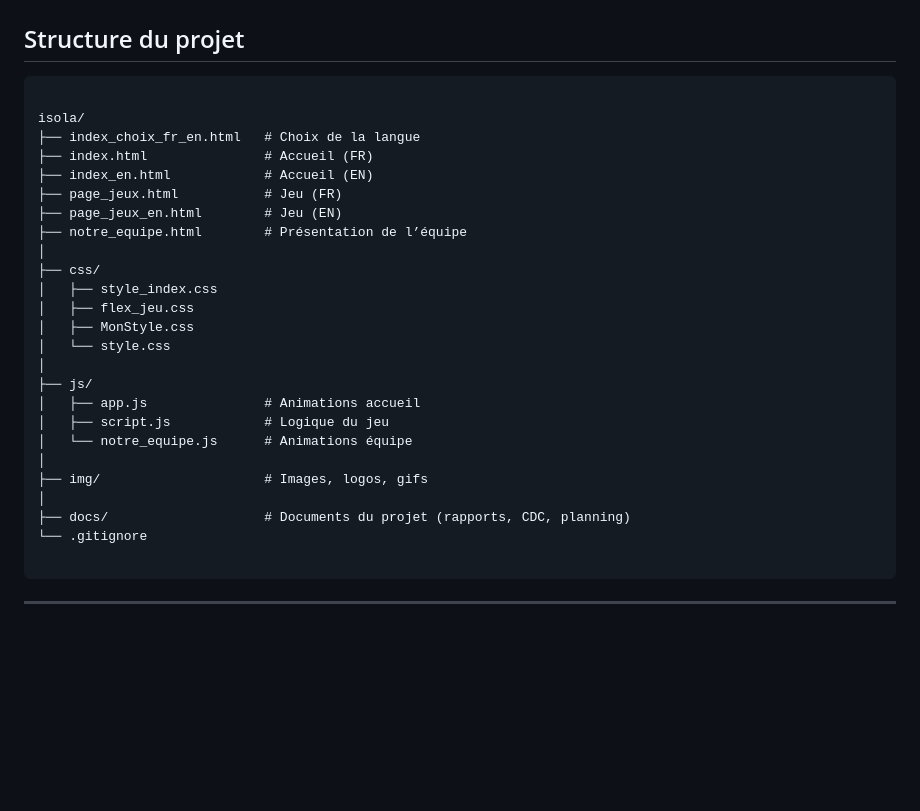
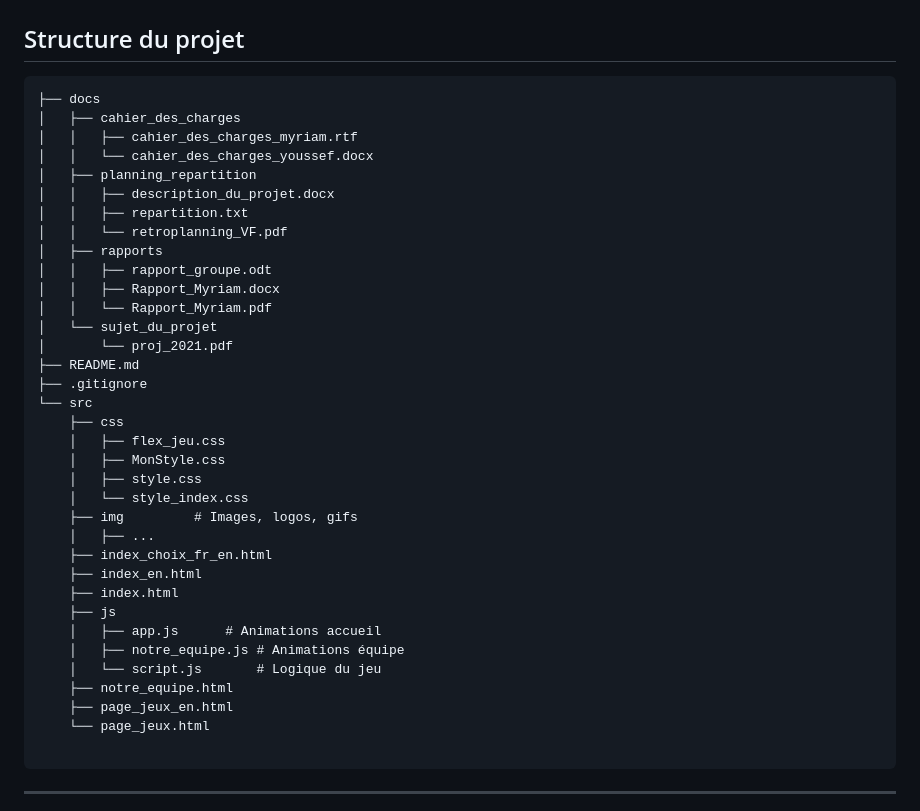
Before and after one commit to myriammilha/L2-UE-Projet-ISOLA, a Markdown page: README.md, the part around the change. Rendered like a GitHub page; blank space fills up the shorter version.

Commit message:
Update tree README

````diff
--- a/README.md
+++ b/README.md
@@ -65,30 +65,40 @@ https://fr.wikipedia.org/wiki/Isola_(jeu)
 ## Structure du projet
 
 ```
-
-isola/
-├── index_choix_fr_en.html   # Choix de la langue
-├── index.html               # Accueil (FR)
-├── index_en.html            # Accueil (EN)
-├── page_jeux.html           # Jeu (FR)
-├── page_jeux_en.html        # Jeu (EN)
-├── notre_equipe.html        # Présentation de l’équipe
-│
-├── css/
-│   ├── style_index.css
-│   ├── flex_jeu.css
-│   ├── MonStyle.css
-│   └── style.css
-│
-├── js/
-│   ├── app.js               # Animations accueil
-│   ├── script.js            # Logique du jeu
-│   └── notre_equipe.js      # Animations équipe
-│
-├── img/                     # Images, logos, gifs
-│
-├── docs/                    # Documents du projet (rapports, CDC, planning)
-└── .gitignore
+├── docs
+│   ├── cahier_des_charges
+│   │   ├── cahier_des_charges_myriam.rtf
+│   │   └── cahier_des_charges_youssef.docx
+│   ├── planning_repartition
+│   │   ├── description_du_projet.docx
+│   │   ├── repartition.txt
+│   │   └── retroplanning_VF.pdf
+│   ├── rapports
+│   │   ├── rapport_groupe.odt
+│   │   ├── Rapport_Myriam.docx
+│   │   └── Rapport_Myriam.pdf
+│   └── sujet_du_projet
+│       └── proj_2021.pdf
+├── README.md
+├── .gitignore
+└── src
+    ├── css
+    │   ├── flex_jeu.css
+    │   ├── MonStyle.css
+    │   ├── style.css
+    │   └── style_index.css
+    ├── img			# Images, logos, gifs
+    │   ├── ...
+    ├── index_choix_fr_en.html
+    ├── index_en.html
+    ├── index.html
+    ├── js
+    │   ├── app.js		# Animations accueil
+    │   ├── notre_equipe.js	# Animations équipe
+    │   └── script.js		# Logique du jeu
+    ├── notre_equipe.html
+    ├── page_jeux_en.html
+    └── page_jeux.html
 
 ```
 
````
